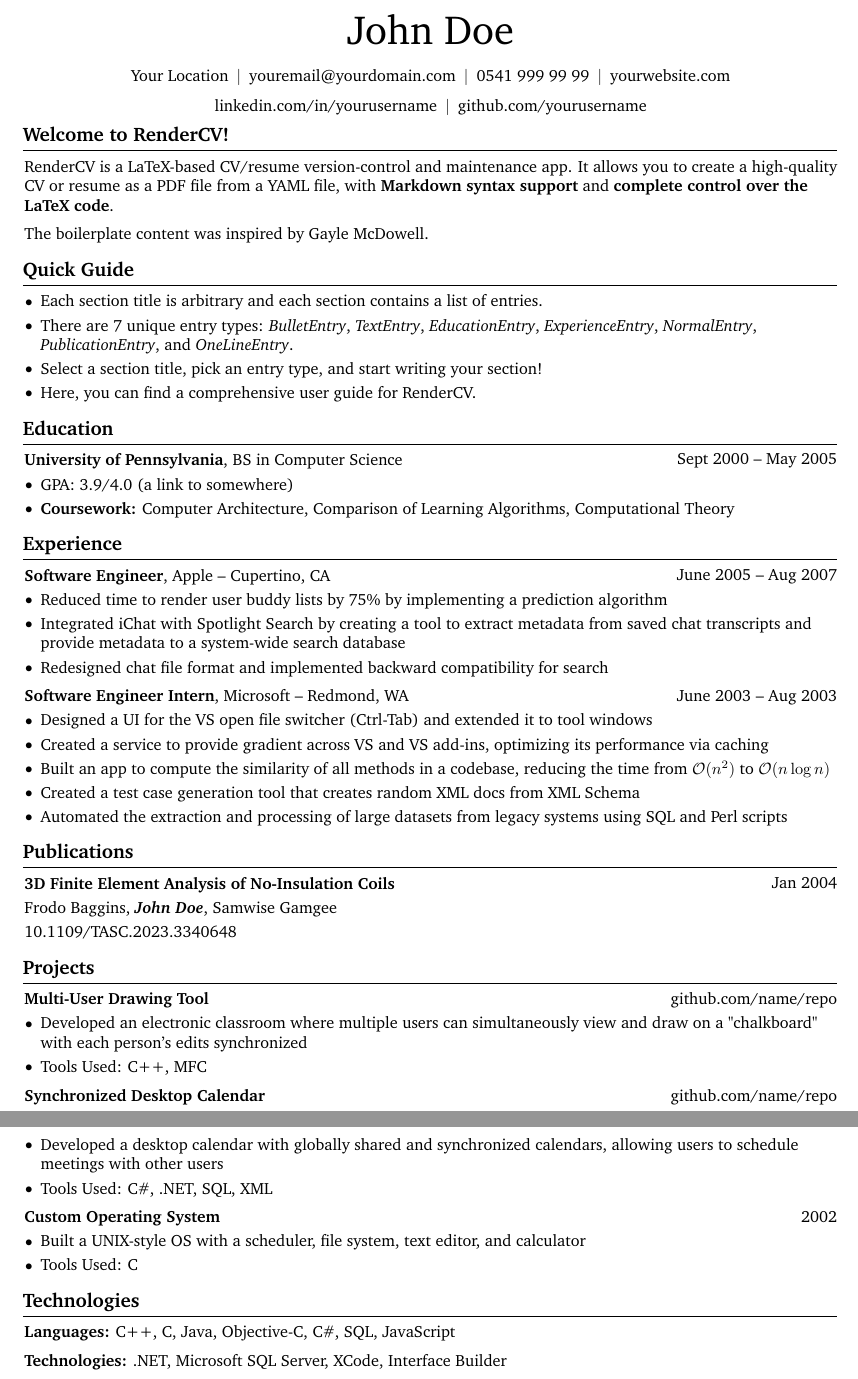
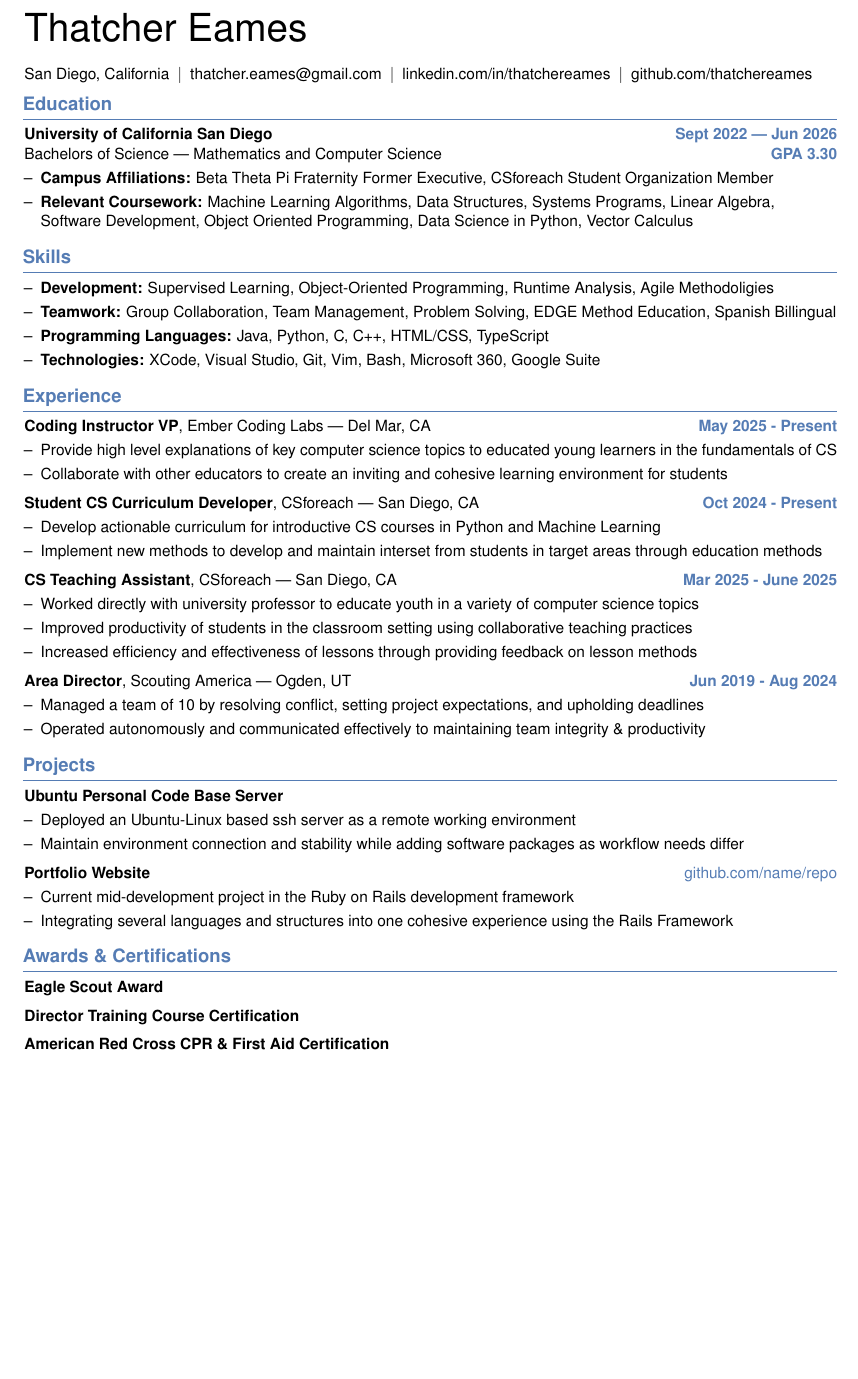
Before and after one commit to thatchereames/CompSciResume, a LaTeX CV (ThatcherEames - Resume.tex): two parts of pages 1 and 2 of 2 before the commit and part of the page after it, the two joined at a grey line, cut at the place of the change, the shorter picture padded with empty space. Compiled offline with pdfLaTeX.

Commit message:
Changed formating and text elements to match that of my existing resume.

```diff
--- a/ThatcherEames - Resume.tex
+++ b/ThatcherEames - Resume.tex
@@ -15,20 +15,21 @@
 \usepackage{array} % tabularx requires this
 \usepackage[dvipsnames]{xcolor} % for coloring text
 \definecolor{primaryColor}{RGB}{0, 0, 0} % define primary color
+\definecolor{secondaryColor}{RGB}{85,124,180}
 \usepackage{enumitem} % for customizing lists
 \usepackage{fontawesome5} % for using icons
 \usepackage{amsmath} % for math
 \usepackage[
-    pdftitle={John Doe's CV},
-    pdfauthor={John Doe},
+    pdftitle={Thatcher Eames CS Resume},
+    pdfauthor={Thatcher Eames},
     pdfcreator={LaTeX with RenderCV},
     colorlinks=true,
     urlcolor=primaryColor
 ]{hyperref} % for links, metadata and bookmarks
+\usepackage{bookmark} % for bookmarks
+\usepackage{lastpage} % for getting the total number of pages
 \usepackage[pscoord]{eso-pic} % for floating text on the page
 \usepackage{calc} % for calculating lengths
-\usepackage{bookmark} % for bookmarks
-\usepackage{lastpage} % for getting the total number of pages
 \usepackage{changepage} % for one column entries (adjustwidth environment)
 \usepackage{paracol} % for two and three column entries
 \usepackage{ifthen} % for conditional statements
@@ -36,7 +37,7 @@
 \usepackage{iftex} % check if engine is pdflatex, xetex or luatex
 
 % Ensure that generate pdf is machine readable/ATS parsable:
-\ifPDFTeX
+\ifPDFTeX%
     \input{glyphtounicode}
     \pdfgentounicode=1
     \usepackage[T1]{fontenc}
@@ -44,10 +45,12 @@
     \usepackage{lmodern}
 \fi
 
-\usepackage{charter}
+\usepackage[scaled]{helvet} % Use Helvetica as the sans-serif font
+\renewcommand{\familydefault}{\sfdefault} % Set sans-serif as the default family
+\usepackage[T1]{fontenc} % Ensure proper encoding for machine readability and ATS parsing
 
 % Some settings:
-\raggedright
+\raggedright%
 \AtBeginEnvironment{adjustwidth}{\partopsep0pt} % remove space before adjustwidth environment
 \pagestyle{empty} % no header or footer
 \setcounter{secnumdepth}{0} % no section numbering
@@ -69,7 +72,7 @@
     0.2 cm
 } % section title spacing
 
-\renewcommand\labelitemi{$\vcenter{\hbox{\small$\bullet$}}$} % custom bullet points
+\renewcommand\labelitemi{--} % custom bullet points to use dashes
 \newenvironment{highlights}{
     \begin{itemize}[
         topsep=0.10 cm,
@@ -152,117 +155,92 @@
 
 
 \begin{document}
-    \newcommand{\AND}{\unskip
-        \cleaders\copy\ANDbox\hskip\wd\ANDbox
-        \ignorespaces
+    \newcommand{\AND}{\unskip%
+        \cleaders\copy\ANDbox\hskip\wd\ANDbox%
+        \ignorespaces%
     }
-    \newsavebox\ANDbox
+    \newsavebox\ANDbox%
     \sbox\ANDbox{$|$}
 
     \begin{header}
-        \fontsize{25 pt}{25 pt}\selectfont John Doe
+        \raggedright%
+        \fontsize{25 pt}{25 pt}\selectfont Thatcher Eames
 
         \vspace{5 pt}
 
         \normalsize
-        \mbox{Your Location}%
-        \kern 5.0 pt%
+        \mbox{San Diego, California}%
+        \kern5.0 pt%
         \AND%
-        \kern 5.0 pt%
-        \mbox{\hrefWithoutArrow{mailto:youremail@yourdomain.com}{youremail@yourdomain.com}}%
-        \kern 5.0 pt%
+        \kern5.0 pt%
+        \mbox{\hrefWithoutArrow{mailto:thatcher.eames@gmail.com}{thatcher.eames@gmail.com}}%
+        \kern5.0 pt%
         \AND%
-        \kern 5.0 pt%
-        \mbox{\hrefWithoutArrow{tel:+90-541-999-99-99}{0541 999 99 99}}%
-        \kern 5.0 pt%
+        % \kern5.0 pt%
+        % \mbox{\hrefWithoutArrow{tel:+01-801-603-6145}{+1 (801) 603-6145}}%
+        % \kern5.0 pt%
+        % \AND%
+        % \kern5.0 pt%
+        % \mbox{\hrefWithoutArrow{https://thatchereames.com/}{thatchereames.com}}%
+        % \kern5.0 pt%
+        % \AND%
+        \kern5.0 pt%
+        \mbox{\hrefWithoutArrow{https://linkedin.com/in/thatchereames}{linkedin.com/in/thatchereames}}%
+        \kern5.0 pt%
         \AND%
-        \kern 5.0 pt%
-        \mbox{\hrefWithoutArrow{https://yourwebsite.com/}{yourwebsite.com}}%
-        \kern 5.0 pt%
-        \AND%
-        \kern 5.0 pt%
-        \mbox{\hrefWithoutArrow{https://linkedin.com/in/yourusername}{linkedin.com/in/yourusername}}%
-        \kern 5.0 pt%
-        \AND%
-        \kern 5.0 pt%
-        \mbox{\hrefWithoutArrow{https://github.com/yourusername}{github.com/yourusername}}%
-    \end{header}
+        \kern5.0 pt%
+        \mbox{\hrefWithoutArrow{https://github.com/thatchereames}{github.com/thatchereames}}%
+        \end{header}
 
-    \vspace{5 pt - 0.3 cm}
+    \vspace{5 pt --- 0.3 cm}
+
+    {\color{secondaryColor}\section{Education}}
+        \begin{twocolentry}
+            {\color{secondaryColor}\textbf{Sept 2022 --- Jun 2026}}
+            \textbf{University of California San Diego}
+        \end{twocolentry}
 
 
-    \section{Welcome to RenderCV!}
-
-
-
+        \begin{twocolentry}
+            {\color{secondaryColor}\textbf{GPA 3.30}}
+            \text{Bachelors of Science --- Mathematics and Computer Science}
+        \end{twocolentry}
+        \vspace{0.10 cm}
 
         \begin{onecolentry}
-            \href{https://rendercv.com}{RenderCV} is a LaTeX-based CV/resume version-control and maintenance app. It allows you to create a high-quality CV or resume as a PDF file from a YAML file, with \textbf{Markdown syntax support} and \textbf{complete control over the LaTeX code}.
-        \end{onecolentry}
-
-        \vspace{0.2 cm}
-
-        \begin{onecolentry}
-            The boilerplate content was inspired by \href{https://github.com/dnl-blkv/mcdowell-cv}{Gayle McDowell}.
-        \end{onecolentry}
-
-
-
-    \section{Quick Guide}
-
-    \begin{onecolentry}
-        \begin{highlightsforbulletentries}
-
-
-        \item Each section title is arbitrary and each section contains a list of entries.
-
-        \item There are 7 unique entry types: \textit{BulletEntry}, \textit{TextEntry}, \textit{EducationEntry}, \textit{ExperienceEntry}, \textit{NormalEntry}, \textit{PublicationEntry}, and \textit{OneLineEntry}.
-
-        \item Select a section title, pick an entry type, and start writing your section!
-
-        \item \href{https://docs.rendercv.com/user_guide/}{Here}, you can find a comprehensive user guide for RenderCV.
-
-
-        \end{highlightsforbulletentries}
-    \end{onecolentry}
-
-    \section{Education}
-
-
-
-
-        \begin{twocolentry}{
-            Sept 2000 – May 2005
-        }
-            \textbf{University of Pennsylvania}, BS in Computer Science\end{twocolentry}
-
-        \vspace{0.10 cm}
-        \begin{onecolentry}
             \begin{highlights}
-                \item GPA: 3.9/4.0 (\href{https://example.com}{a link to somewhere})
-                \item \textbf{Coursework:} Computer Architecture, Comparison of Learning Algorithms, Computational Theory
+                \item \textbf{Campus Affiliations:} Beta Theta Pi Fraternity Former Executive, CSforeach Student Organization Member
+                \item \textbf{Relevant Coursework:} Machine Learning Algorithms, Data Structures, Systems Programs, Linear Algebra, Software Development, Object Oriented Programming, Data Science in Python, Vector Calculus
             \end{highlights}
         \end{onecolentry}
 
 
 
+    {\color{secondaryColor}\section{Skills}}
 
-    \section{Experience}
+        \begin{onecolentry}
+            \begin{highlights}
+                \item \textbf{Development:} Supervised Learning, Object-Oriented Programming, Runtime Analysis, Agile Methodoligies
+                \item \textbf{Teamwork:} Group Collaboration, Team Management, Problem Solving, EDGE Method Education, Spanish Billingual
+                \item \textbf{Programming Languages:} Java, Python, C, C++, HTML/CSS, TypeScript
+                \item \textbf{Technologies:} XCode, Visual Studio, Git, Vim, Bash, Microsoft 360, Google Suite
+            \end{highlights}
+        \end{onecolentry}
 
+    {\color{secondaryColor}\section{Experience}}
 
 
 
         \begin{twocolentry}{
-            June 2005 – Aug 2007
+            {\color{secondaryColor}\textbf{May 2025 - Present}}
         }
-            \textbf{Software Engineer}, Apple -- Cupertino, CA\end{twocolentry}
+            \textbf{Coding Instructor VP}, Ember Coding Labs --- Del Mar, CA\end{twocolentry}
 
         \vspace{0.10 cm}
         \begin{onecolentry}
             \begin{highlights}
-                \item Reduced time to render user buddy lists by 75\% by implementing a prediction algorithm
-                \item Integrated iChat with Spotlight Search by creating a tool to extract metadata from saved chat transcripts and provide metadata to a system-wide search database
-                \item Redesigned chat file format and implemented backward compatibility for search
+                \item Provide high level explanations of key computer science topics to educated young learners in the fundamentals of CS
+                \item Collaborate with other educators to create an inviting and cohesive learning environment for students
             \end{highlights}
         \end{onecolentry}
 
@@ -270,64 +248,15 @@
         \vspace{0.2 cm}
 
         \begin{twocolentry}{
-            June 2003 – Aug 2003
+            {\color{secondaryColor}\textbf{Oct 2024 - Present}}
         }
-            \textbf{Software Engineer Intern}, Microsoft -- Redmond, WA\end{twocolentry}
+            \textbf{Student CS Curriculum Developer}, CSforeach --- San Diego, CA\end{twocolentry}
 
         \vspace{0.10 cm}
         \begin{onecolentry}
             \begin{highlights}
-                \item Designed a UI for the VS open file switcher (Ctrl-Tab) and extended it to tool windows
-                \item Created a service to provide gradient across VS and VS add-ins, optimizing its performance via caching
-                \item Built an app to compute the similarity of all methods in a codebase, reducing the time from $\mathcal{O}(n^2)$ to $\mathcal{O}(n \log n)$
-                \item Created a test case generation tool that creates random XML docs from XML Schema
-                \item Automated the extraction and processing of large datasets from legacy systems using SQL and Perl scripts
-            \end{highlights}
-        \end{onecolentry}
-
-
-
-
-    \section{Publications}
-
-
-
-
-        \begin{samepage}
-            \begin{twocolentry}{
-                Jan 2004
-            }
-                \textbf{3D Finite Element Analysis of No-Insulation Coils}
-            \end{twocolentry}
-
-            \vspace{0.10 cm}
-
-            \begin{onecolentry}
-                \mbox{Frodo Baggins}, \mbox{\textbf{\textit{John Doe}}}, \mbox{Samwise Gamgee}
-
-                \vspace{0.10 cm}
-
-        \href{https://doi.org/10.1109/TASC.2023.3340648}{10.1109/TASC.2023.3340648}
-        \end{onecolentry}
-        \end{samepage}
-
-
-
-    \section{Projects}
-
-
-
-
-        \begin{twocolentry}{
-            \href{https://github.com/sinaatalay/rendercv}{github.com/name/repo}
-        }
-            \textbf{Multi-User Drawing Tool}\end{twocolentry}
-
-        \vspace{0.10 cm}
-        \begin{onecolentry}
-            \begin{highlights}
-                \item Developed an electronic classroom where multiple users can simultaneously view and draw on a "chalkboard" with each person's edits synchronized
-                \item Tools Used: C++, MFC
+                \item Develop actionable curriculum for introductive CS courses in Python and Machine Learning
+                \item Implement new methods to develop and maintain interset from students in target areas through education methods
             \end{highlights}
         \end{onecolentry}
 
@@ -335,15 +264,51 @@
         \vspace{0.2 cm}
 
         \begin{twocolentry}{
-            \href{https://github.com/sinaatalay/rendercv}{github.com/name/repo}
+            {\color{secondaryColor}\textbf{Mar 2025 - June 2025}}
         }
-            \textbf{Synchronized Desktop Calendar}\end{twocolentry}
+            \textbf{CS Teaching Assistant}, CSforeach --- San Diego, CA\end{twocolentry}
 
         \vspace{0.10 cm}
         \begin{onecolentry}
             \begin{highlights}
-                \item Developed a desktop calendar with globally shared and synchronized calendars, allowing users to schedule meetings with other users
-                \item Tools Used: C\#, .NET, SQL, XML
+                \item Worked directly with university professor to educate youth in a variety of computer science topics
+                \item Improved productivity of students in the classroom setting using collaborative teaching practices
+                \item Increased efficiency and effectiveness of lessons through providing feedback on lesson methods
+            \end{highlights}
+        \end{onecolentry}
+
+        \vspace{0.2 cm}
+
+
+        \begin{twocolentry}{
+            {\color{secondaryColor}\textbf{Jun 2019 - Aug 2024}}
+        }
+            \textbf{Area Director}, Scouting America --- Ogden, UT\end{twocolentry}
+
+        \vspace{0.10 cm}
+        \begin{onecolentry}
+            \begin{highlights}
+                \item Managed a team of 10 by resolving conflict, setting project expectations, and upholding deadlines
+                \item Operated autonomously and communicated effectively to maintaining team integrity \& productivity
+            \end{highlights}
+        \end{onecolentry}
+
+    {\color{secondaryColor}\section{Projects}}
+
+
+
+
+        \begin{onecolentry}
+            \textbf{Ubuntu Personal Code Base Server}
+        \end{onecolentry}
+
+
+
+        \vspace{0.10 cm}
+        \begin{onecolentry}
+            \begin{highlights}
+                \item Deployed an Ubuntu-Linux based ssh server as a remote working environment
+                \item Maintain environment connection and stability while adding software packages as workflow needs differ
             \end{highlights}
         \end{onecolentry}
 
@@ -351,37 +316,41 @@
         \vspace{0.2 cm}
 
         \begin{twocolentry}{
-            2002
+            \href{https://github.com/sinaatalay/rendercv}{\color{secondaryColor}{github.com/name/repo}}
         }
-            \textbf{Custom Operating System}\end{twocolentry}
+            \textbf{Portfolio Website}\end{twocolentry}
 
         \vspace{0.10 cm}
         \begin{onecolentry}
             \begin{highlights}
-                \item Built a UNIX-style OS with a scheduler, file system, text editor, and calculator
-                \item Tools Used: C
+                \item Current mid-development project in the Ruby on Rails development framework
+                \item Integrating several languages and structures into one cohesive experience using the Rails Framework
             \end{highlights}
         \end{onecolentry}
 
 
 
 
-    \section{Technologies}
+    {\color{secondaryColor}\section{Awards \& Certifications}}
 
 
 
 
         \begin{onecolentry}
-            \textbf{Languages:} C++, C, Java, Objective-C, C\#, SQL, JavaScript
+            \textbf{Eagle Scout Award}
         \end{onecolentry}
 
         \vspace{0.2 cm}
 
         \begin{onecolentry}
-            \textbf{Technologies:} .NET, Microsoft SQL Server, XCode, Interface Builder
+            \textbf{Director Training Course Certification}
+        \end{onecolentry}
+
+        \vspace{0.2 cm}
+
+        \begin{onecolentry}
+            \textbf{American Red Cross CPR \& First Aid Certification}
         \end{onecolentry}
 
 
-
-
 \end{document}
```
Also changed, not shown: ThatcherEames - Resume.pdf, ThatcherEames - Resume.tex (26 more changed lines), 6 other files.
